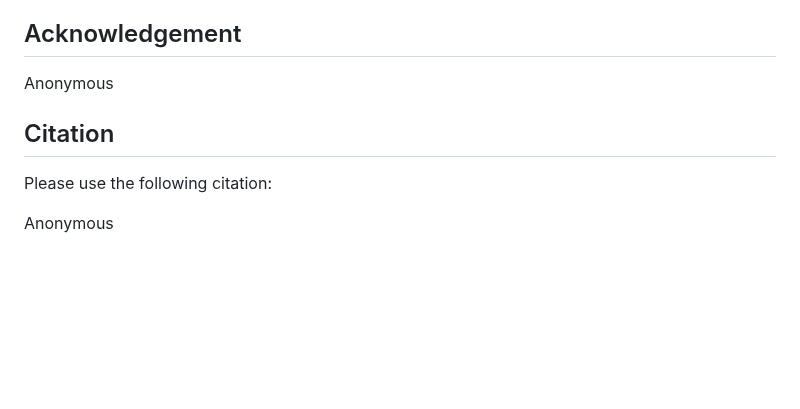
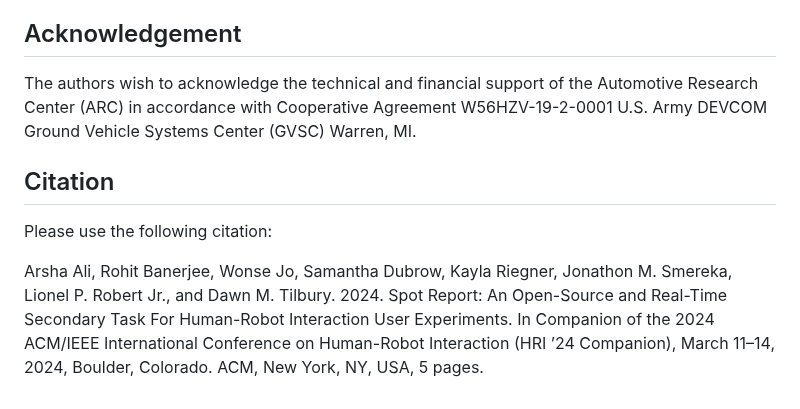
Before and after one commit to UMich-MAVRIC/SpotReport, a Markdown page: README.md, the part around the change. GitHub-like rendering; blank space fills up the shorter version.

```diff
--- a/README.md
+++ b/README.md
@@ -145,10 +145,10 @@ The `paper` folder contains the LaTeX source files for the paper. Paper figures
 
 
 ## Acknowledgement
-Anonymous
+The authors wish to acknowledge the technical and financial support of the Automotive Research Center (ARC) in accordance with Cooperative Agreement W56HZV-19-2-0001 U.S. Army DEVCOM Ground Vehicle Systems Center (GVSC) Warren, MI.
 
 
 ## Citation
 Please use the following citation:
 
-Anonymous
+Arsha Ali, Rohit Banerjee, Wonse Jo, Samantha Dubrow, Kayla Riegner, Jonathon M. Smereka, Lionel P. Robert Jr., and Dawn M. Tilbury. 2024. Spot Report: An Open-Source and Real-Time Secondary Task For Human-Robot Interaction User Experiments. In Companion of the 2024 ACM/IEEE International Conference on Human-Robot Interaction (HRI ’24 Companion), March 11–14, 2024, Boulder, Colorado. ACM, New York, NY, USA, 5 pages.
```
